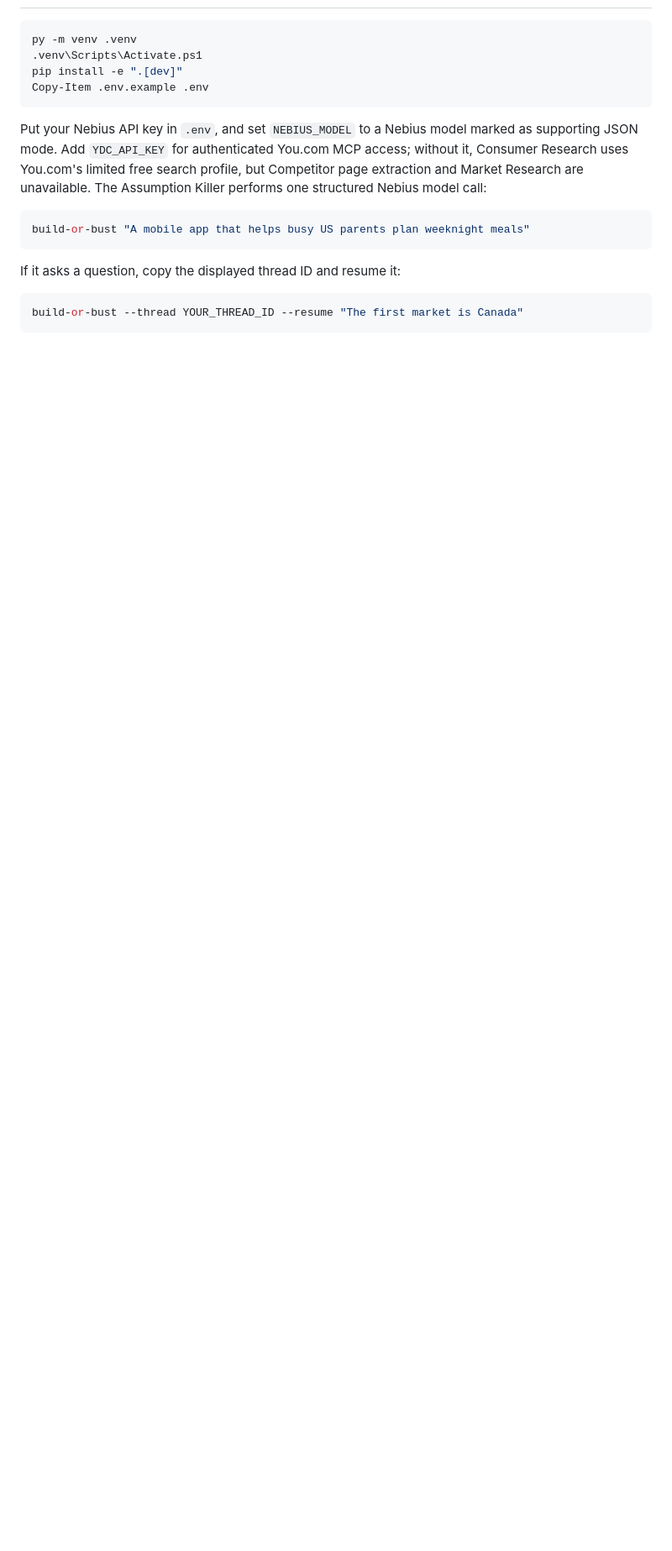
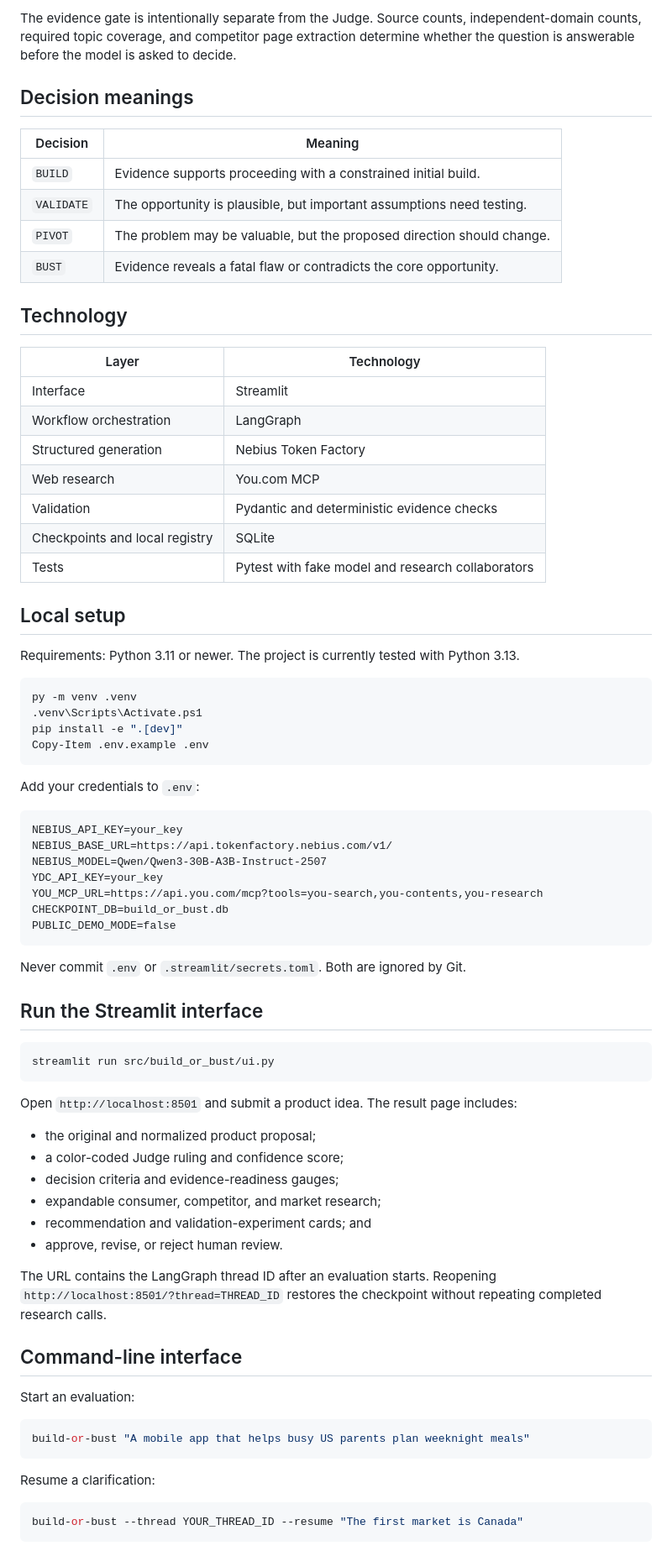
Before and after one commit to nanshri5-gif/BuildOrBust, a Markdown page: README.md, the part around one of its changes. Shown at 84% size. Rendered like a GitHub page; blank space fills up the shorter version.

````diff
--- a/README.md
+++ b/README.md
@@ -25,3 +46,32 @@ failed, incomplete, and insufficient-evidence runs are never registered.
+The evidence gate is intentionally separate from the Judge. Source counts,
+independent-domain counts, required topic coverage, and competitor page extraction
+determine whether the question is answerable before the model is asked to decide.
+
+## Decision meanings
+
+| Decision | Meaning |
+| --- | --- |
+| `BUILD` | Evidence supports proceeding with a constrained initial build. |
+| `VALIDATE` | The opportunity is plausible, but important assumptions need testing. |
+| `PIVOT` | The problem may be valuable, but the proposed direction should change. |
+| `BUST` | Evidence reveals a fatal flaw or contradicts the core opportunity. |
+
+## Technology
+
+| Layer | Technology |
+| --- | --- |
+| Interface | Streamlit |
+| Workflow orchestration | LangGraph |
+| Structured generation | Nebius Token Factory |
+| Web research | You.com MCP |
+| Validation | Pydantic and deterministic evidence checks |
+| Checkpoints and local registry | SQLite |
+| Tests | Pytest with fake model and research collaborators |
+
+## Local setup
+
+Requirements: Python 3.11 or newer. The project is currently tested with Python
+3.13.
 
 ```powershell
 py -m venv .venv
@@ -30,17 +80,48 @@ pip install -e ".[dev]"
 Copy-Item .env.example .env
 ```
 
-Put your Nebius API key in `.env`, and set `NEBIUS_MODEL` to a Nebius model
-marked as supporting JSON mode. Add `YDC_API_KEY` for authenticated You.com
-MCP access; without it, Consumer Research uses You.com's limited free search
-profile, but Competitor page extraction and Market Research are unavailable.
-The Assumption Killer performs one structured Nebius model call:
+Add your credentials to `.env`:
+
+```text
+NEBIUS_API_KEY=your_key
+NEBIUS_BASE_URL=https://api.tokenfactory.nebius.com/v1/
+NEBIUS_MODEL=Qwen/Qwen3-30B-A3B-Instruct-2507
+YDC_API_KEY=your_key
+YOU_MCP_URL=https://api.you.com/mcp?tools=you-search,you-contents,you-research
+CHECKPOINT_DB=build_or_bust.db
+PUBLIC_DEMO_MODE=false
+```
+
+Never commit `.env` or `.streamlit/secrets.toml`. Both are ignored by Git.
+
+## Run the Streamlit interface
+
+```powershell
+streamlit run src/build_or_bust/ui.py
+```
+
+Open `http://localhost:8501` and submit a product idea. The result page includes:
+
+- the original and normalized product proposal;
+- a color-coded Judge ruling and confidence score;
+- decision criteria and evidence-readiness gauges;
+- expandable consumer, competitor, and market research;
+- recommendation and validation-experiment cards; and
+- approve, revise, or reject human review.
+
+The URL contains the LangGraph thread ID after an evaluation starts. Reopening
+`http://localhost:8501/?thread=THREAD_ID` restores the checkpoint without repeating
+completed research calls.
+
+## Command-line interface
+
+Start an evaluation:
 
 ```powershell
 build-or-bust "A mobile app that helps busy US parents plan weeknight meals"
 ```
 
-If it asks a question, copy the displayed thread ID and resume it:
+Resume a clarification:
 
 ```powershell
 build-or-bust --thread YOUR_THREAD_ID --resume "The first market is Canada"
````
Also changed, not shown: other parts of README.md (+93 -69 lines).
